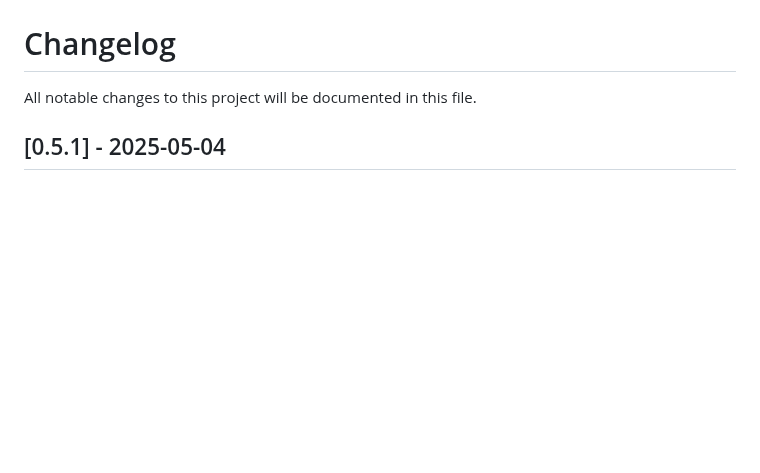
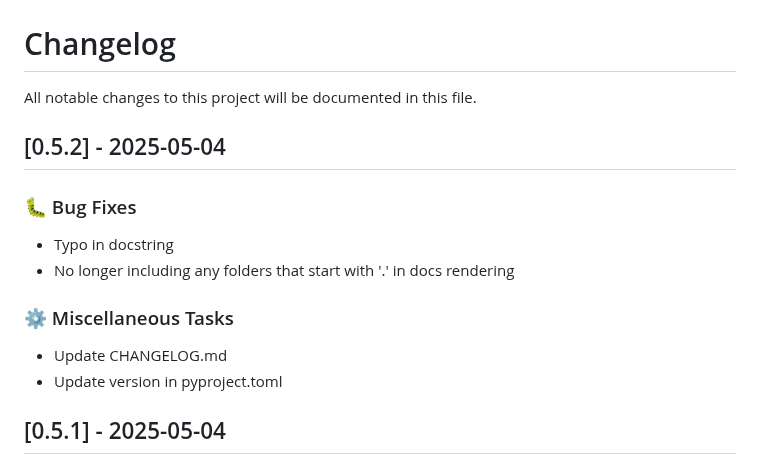
Before and after one commit to lukastk/nblite, a Markdown page: CHANGELOG.md, the part around the change. Drawn GitHub-style; blank space fills up the shorter version.

Commit message:
chore: Update CHANGELOG.md

```diff
--- a/CHANGELOG.md
+++ b/CHANGELOG.md
@@ -1,6 +1,18 @@
 # Changelog
 
 All notable changes to this project will be documented in this file.
+
+## [0.5.2] - 2025-05-04
+
+### 🐛 Bug Fixes
+
+- Typo in docstring
+- No longer including any folders that start with '.' in docs rendering
+
+### ⚙️ Miscellaneous Tasks
+
+- Update CHANGELOG.md
+- Update version in pyproject.toml
 
 ## [0.5.1] - 2025-05-04
 
```
